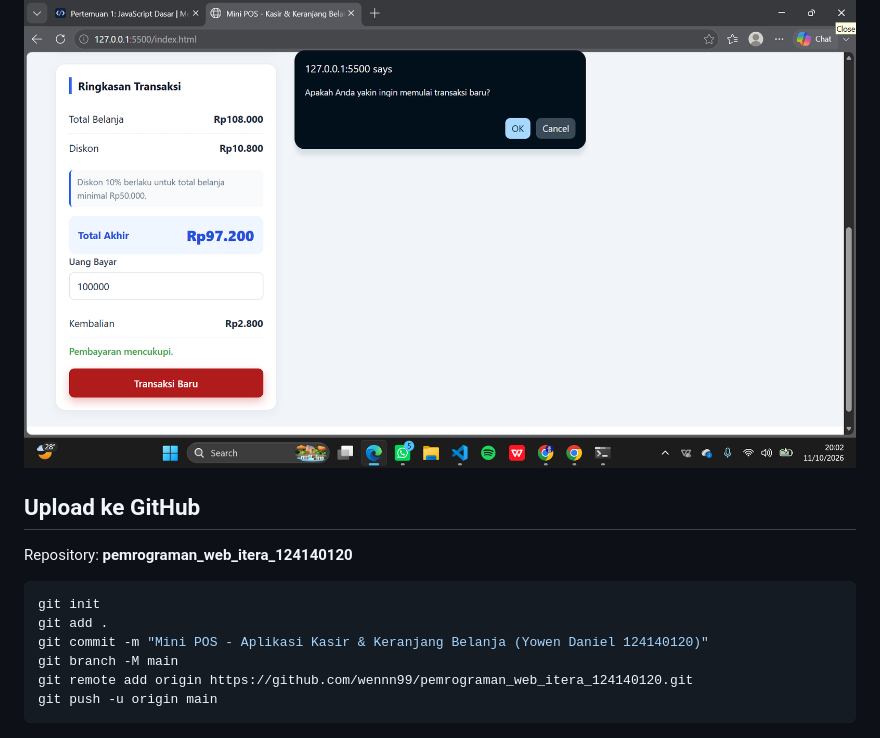
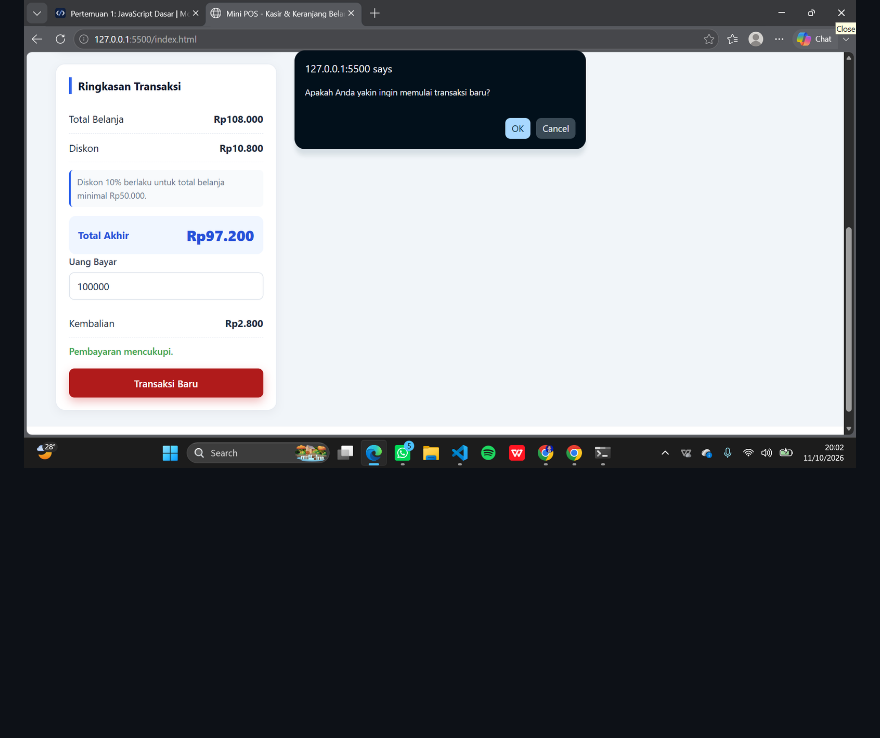
Before and after one commit to wennn99/pemrograman_web_itera_124140120, a Markdown page: README.md, the part around the change. Drawn GitHub-style; blank space fills up the shorter version.

Commit message:
Hapus bagian Upload ke GitHub dari README

````diff
--- a/README.md
+++ b/README.md
@@ -129,16 +129,3 @@ Fungsi utama yang digunakan: `saveCart()`, `loadCart()`, `renderCart()`, `valida
 ### 3. Tampilan Keranjang dan Kalkulator
 
 ![Keranjang](screenshot-keranjang.png)
-
-## Upload ke GitHub
-
-Repository: **pemrograman_web_itera_124140120**
-
-```bash
-git init
-git add .
-git commit -m "Mini POS - Aplikasi Kasir & Keranjang Belanja (Yowen Daniel 124140120)"
-git branch -M main
-git remote add origin https://github.com/wennn99/pemrograman_web_itera_124140120.git
-git push -u origin main
-```
````
